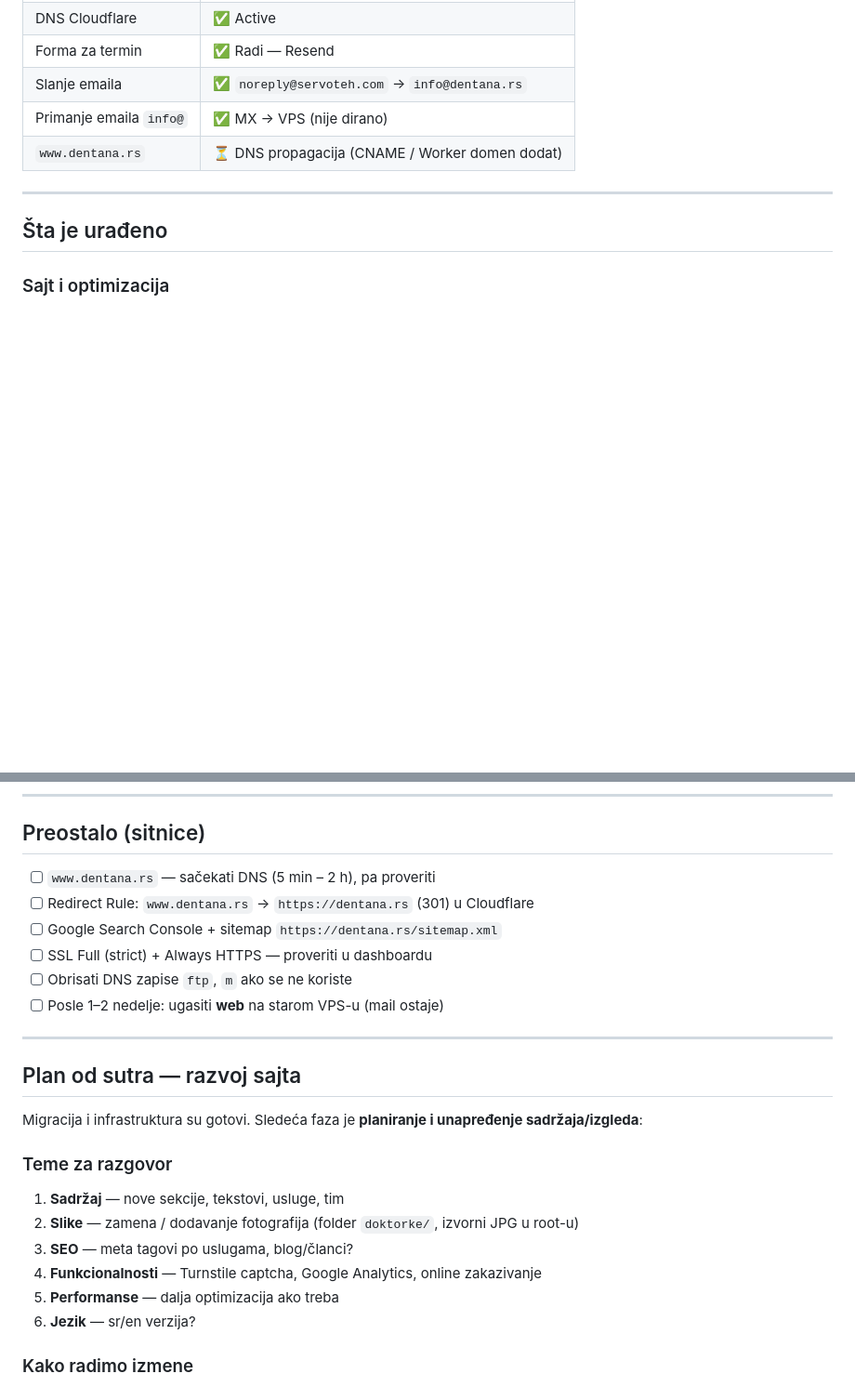
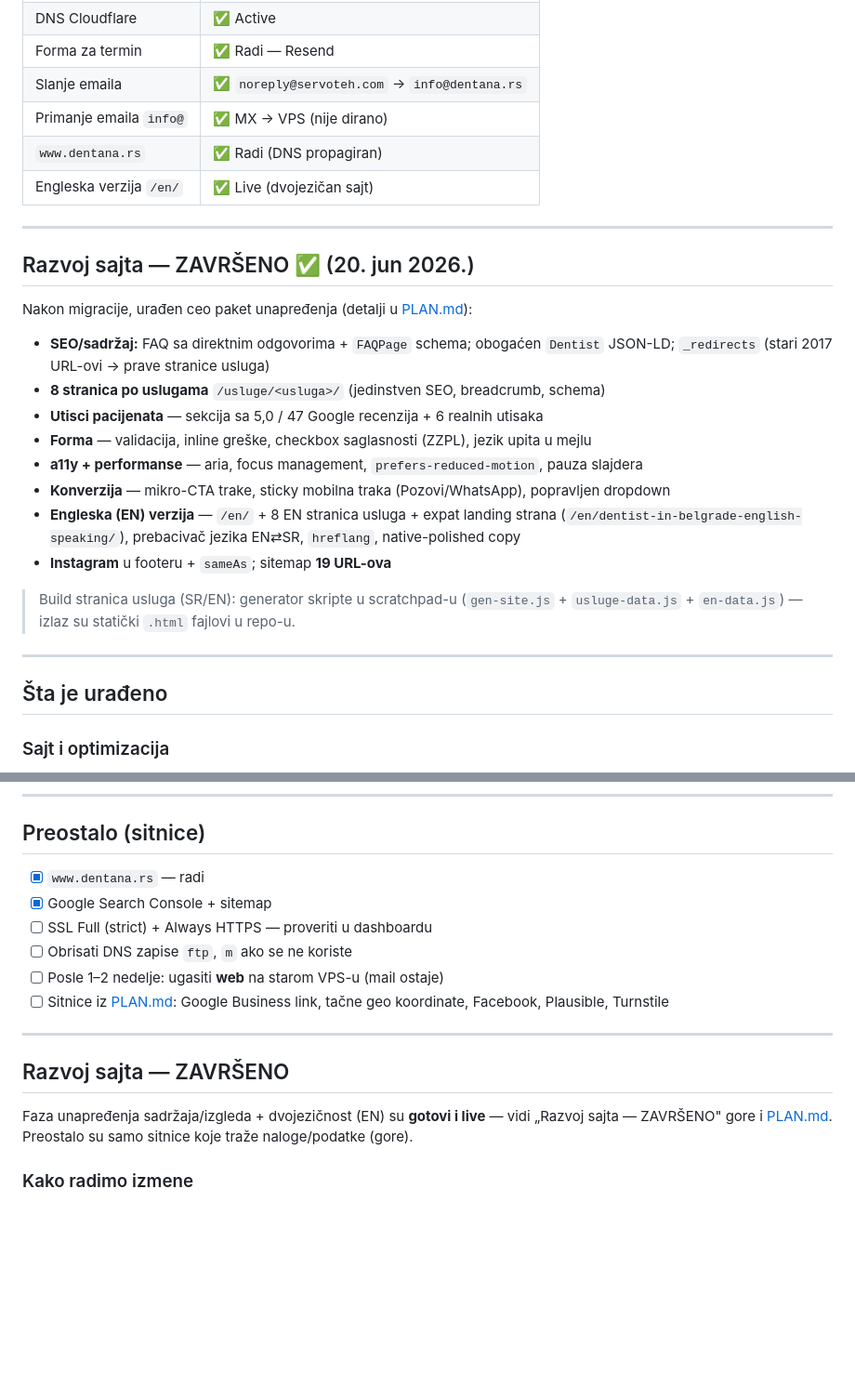
Before and after one commit to Servoteh/dentana, a Markdown page: STATUS.md, 2 parts joined by grey strips. Shown at 93% size. Drawn GitHub-style; blank space fills up the shorter version.

```diff
--- a/STATUS.md
+++ b/STATUS.md
@@ -17,7 +17,26 @@ Sajt je prebačen sa nginx VPS-a (`176.9.113.163`) na **Cloudflare Workers**. Iz
 | Forma za termin | ✅ Radi — Resend |
 | Slanje emaila | ✅ `noreply@servoteh.com` → `info@dentana.rs` |
 | Primanje emaila `info@` | ✅ MX → VPS (nije dirano) |
-| `www.dentana.rs` | ⏳ DNS propagacija (CNAME / Worker domen dodat) |
+| `www.dentana.rs` | ✅ Radi (DNS propagiran) |
+| Engleska verzija `/en/` | ✅ Live (dvojezičan sajt) |
+
+---
+
+## Razvoj sajta — ZAVRŠENO ✅ (20. jun 2026.)
+
+Nakon migracije, urađen ceo paket unapređenja (detalji u [PLAN.md](PLAN.md)):
+
+- **SEO/sadržaj:** FAQ sa direktnim odgovorima + `FAQPage` schema; obogaćen `Dentist` JSON-LD; `_redirects` (stari 2017 URL-ovi → prave stranice usluga)
+- **8 stranica po uslugama** `/usluge/<usluga>/` (jedinstven SEO, breadcrumb, schema)
+- **Utisci pacijenata** — sekcija sa 5,0 / 47 Google recenzija + 6 realnih utisaka
+- **Forma** — validacija, inline greške, checkbox saglasnosti (ZZPL), jezik upita u mejlu
+- **a11y + performanse** — aria, focus management, `prefers-reduced-motion`, pauza slajdera
+- **Konverzija** — mikro-CTA trake, sticky mobilna traka (Pozovi/WhatsApp), popravljen dropdown
+- **Engleska (EN) verzija** — `/en/` + 8 EN stranica usluga + expat landing strana (`/en/dentist-in-belgrade-english-speaking/`), prebacivač jezika EN⇄SR, `hreflang`, native-polished copy
+- **Instagram** u footeru + `sameAs`; sitemap **19 URL-ova**
+
+> Build stranica usluga (SR/EN): generator skripte u scratchpad-u
+> (`gen-site.js` + `usluge-data.js` + `en-data.js`) — izlaz su statički `.html` fajlovi u repo-u.
 
 ---
 
@@ -77,27 +96,18 @@ Sajt je prebačen sa nginx VPS-a (`176.9.113.163`) na **Cloudflare Workers**. Iz
 
 ## Preostalo (sitnice)
 
-- [ ] `www.dentana.rs` — sačekati DNS (5 min – 2 h), pa proveriti
-- [ ] Redirect Rule: `www.dentana.rs` → `https://dentana.rs` (301) u Cloudflare
-- [ ] Google Search Console + sitemap `https://dentana.rs/sitemap.xml`
+- [x] `www.dentana.rs` — radi
+- [x] Google Search Console + sitemap
 - [ ] SSL Full (strict) + Always HTTPS — proveriti u dashboardu
 - [ ] Obrisati DNS zapise `ftp`, `m` ako se ne koriste
 - [ ] Posle 1–2 nedelje: ugasiti **web** na starom VPS-u (mail ostaje)
+- [ ] Sitnice iz [PLAN.md](PLAN.md): Google Business link, tačne geo koordinate, Facebook, Plausible, Turnstile
 
 ---
 
-## Plan od sutra — razvoj sajta
+## Razvoj sajta — ZAVRŠENO
 
-Migracija i infrastruktura su gotovi. Sledeća faza je **planiranje i unapređenje sadržaja/izgleda**:
-
-### Teme za razgovor
-
-1. **Sadržaj** — nove sekcije, tekstovi, usluge, tim
-2. **Slike** — zamena / dodavanje fotografija (folder `doktorke/`, izvorni JPG u root-u)
-3. **SEO** — meta tagovi po uslugama, blog/članci?
-4. **Funkcionalnosti** — Turnstile captcha, Google Analytics, online zakazivanje
-5. **Performanse** — dalja optimizacija ako treba
-6. **Jezik** — sr/en verzija?
+Faza unapređenja sadržaja/izgleda + dvojezičnost (EN) su **gotovi i live** — vidi „Razvoj sajta — ZAVRŠENO" gore i [PLAN.md](PLAN.md). Preostalo su samo sitnice koje traže naloge/podatke (gore).
 
 ### Kako radimo izmene
 
```
Also changed, not shown: PLAN.md (+48 -22 lines).
